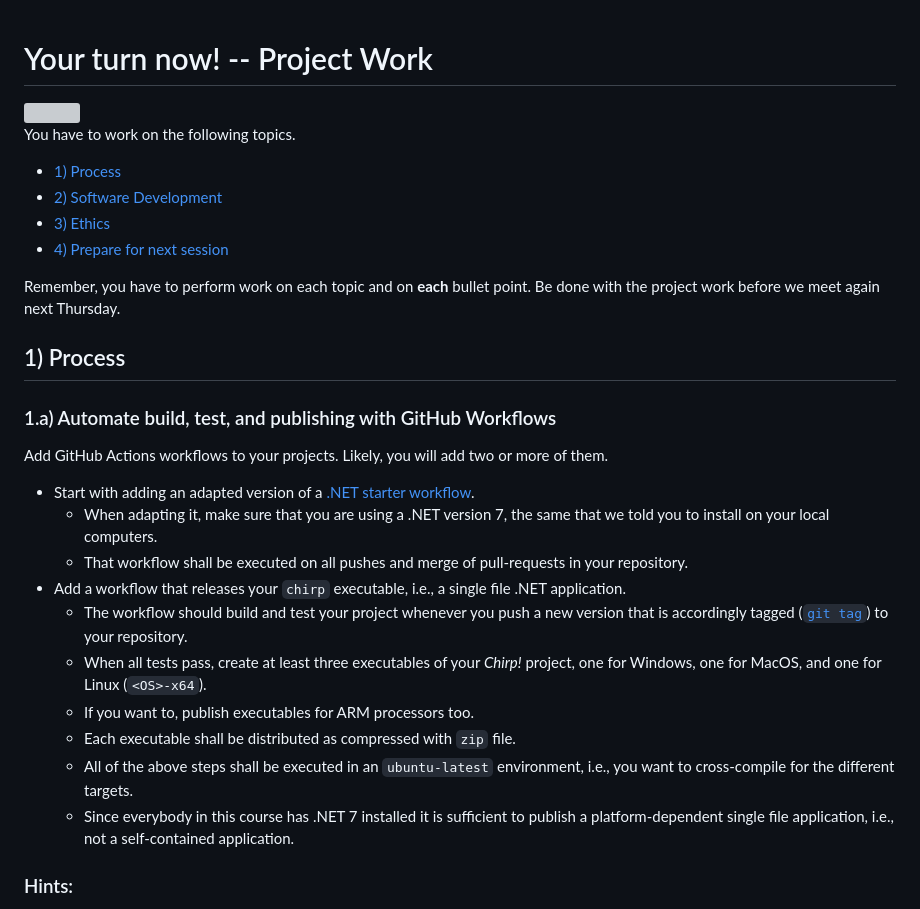
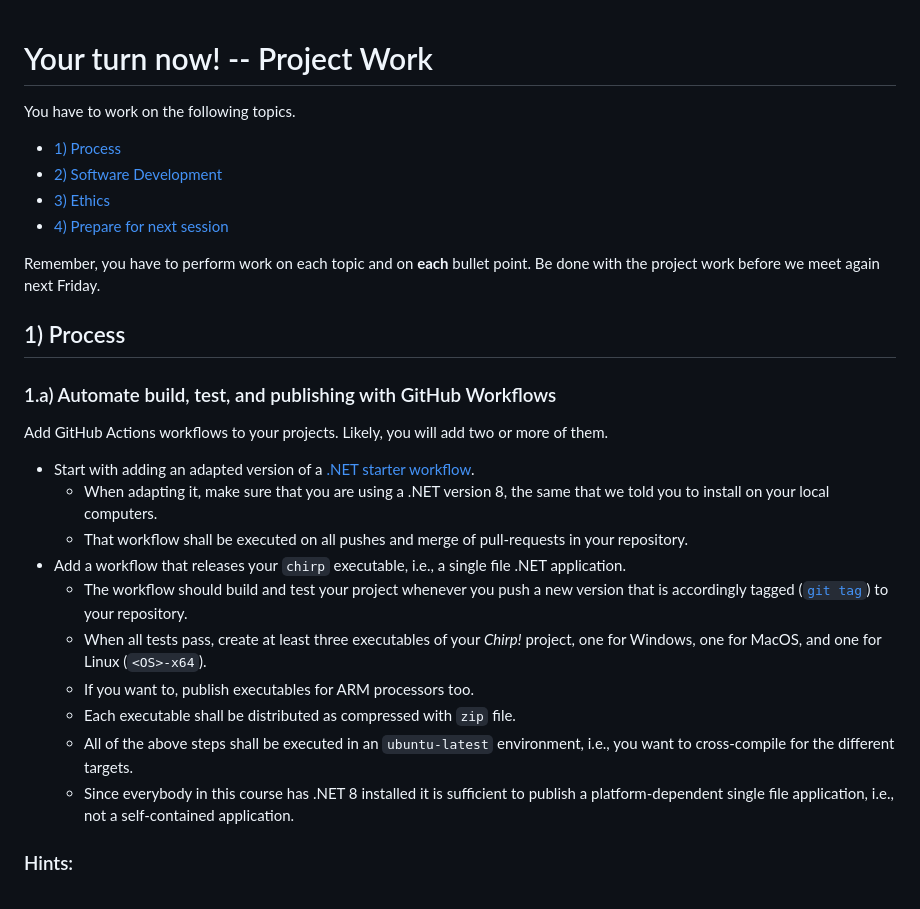
Before and after one commit to itu-bdsa/lecture_notes, a Markdown page: sessions/session_03/README_PROJECT.md, the part around the change printed below. GitHub-like rendering; grey boxes are pictures that could not be loaded.

```diff
--- a/sessions/session_03/README_PROJECT.md
+++ b/sessions/session_03/README_PROJECT.md
@@ -10,7 +9,7 @@ You have to work on the following topics.
   - [4) Prepare for next session](#4-prepare-for-next-session)
 
 Remember, you have to perform work on each topic and on **each** bullet point.
-Be done with the project work before we meet again next Thursday.
+Be done with the project work before we meet again next Friday.
 
 
 ## 1) Process
@@ -21,7 +20,7 @@ Add GitHub Actions workflows to your projects.
 Likely, you will add two or more of them.
 
 * Start with adding an adapted version of  a [.NET starter workflow](https://github.com/actions/starter-workflows/blob/main/ci/dotnet.yml).
-  - When adapting it, make sure that you are using a .NET version 7, the same that we told you to install on your local computers.
+  - When adapting it, make sure that you are using a .NET version 8, the same that we told you to install on your local computers.
   - That workflow shall be executed on all pushes and merge of pull-requests in your repository.
 * Add a workflow that releases your `chirp` executable, i.e., a single file .NET application.
   - The workflow should build and test your project whenever you push a new version that is accordingly tagged ([`git tag`](https://git-scm.com/book/en/v2/Git-Basics-Tagging)) to your repository.
@@ -29,7 +28,7 @@ Likely, you will add two or more of them.
   - If you want to, publish executables for ARM processors too.
   - Each executable shall be distributed as compressed with `zip` file.
   - All of the above steps shall be executed in an `ubuntu-latest` environment, i.e., you want to cross-compile for the different targets.
-  - Since everybody in this course has .NET 7 installed it is sufficient to publish a platform-dependent single file application, i.e., not a self-contained application.
+  - Since everybody in this course has .NET 8 installed it is sufficient to publish a platform-dependent single file application, i.e., not a self-contained application.
 
 ### Hints:
 
```
Also changed, not shown: other parts of sessions/session_03/README_PROJECT.md (+0 -1 lines).
